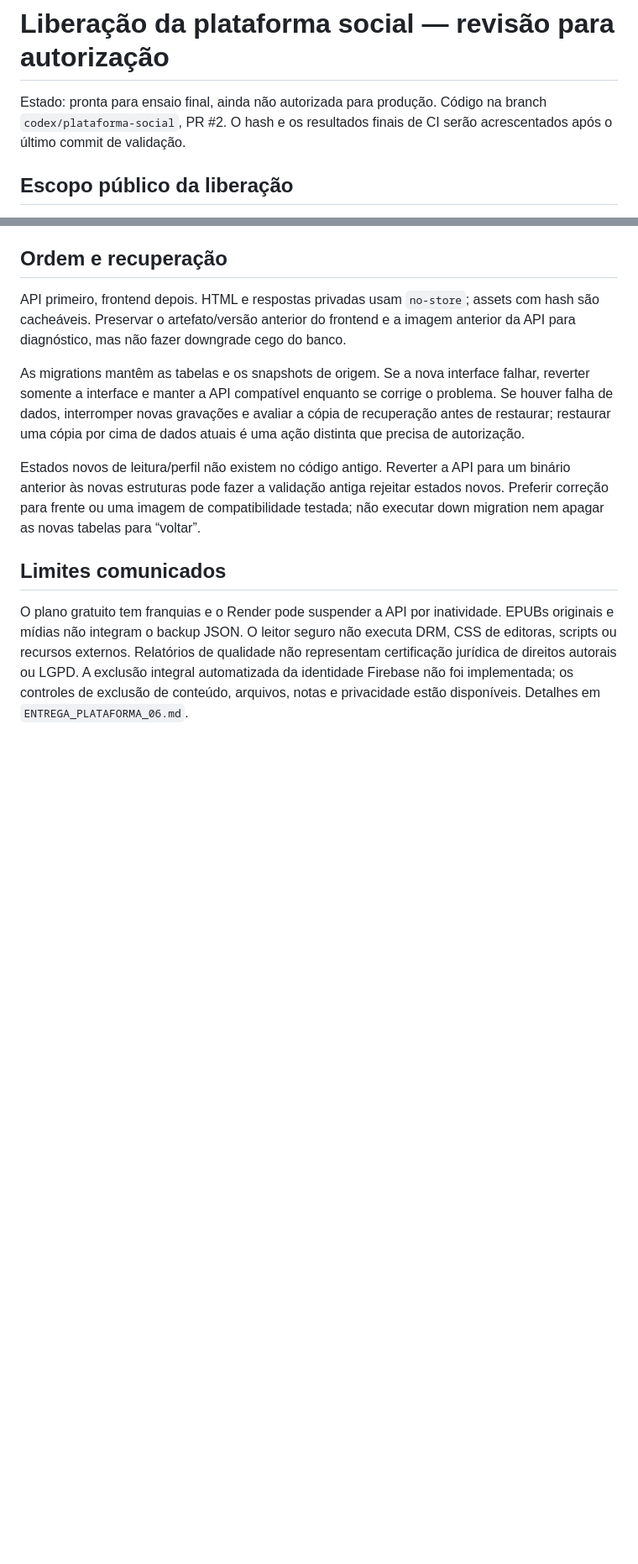
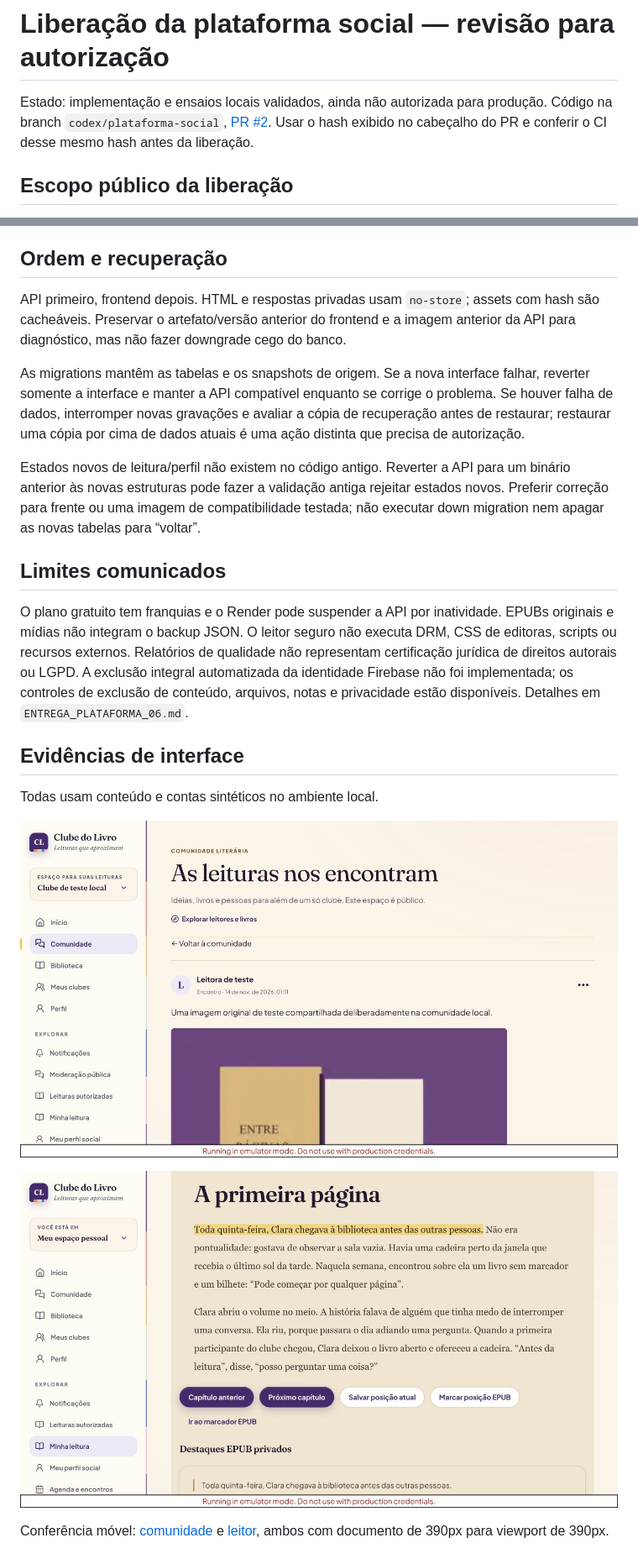
Before and after one commit to layonlad/Aplica-o-Clube-do-Livro, a Markdown page: docs/LIBERACAO_PLATAFORMA_SOCIAL.md, 2 parts joined by grey strips. Shown at 84% size. GitHub-like rendering; pictures changed too: docs/evidence/community-public.jpg (added), docs/evidence/epub-reader.jpg (added); blank space fills up the shorter version.

Commit message:
fix: refresh prepared media after publication and record final review

```diff
--- a/docs/LIBERACAO_PLATAFORMA_SOCIAL.md
+++ b/docs/LIBERACAO_PLATAFORMA_SOCIAL.md
@@ -1,6 +1,6 @@
 # Liberação da plataforma social — revisão para autorização
 
-Estado: pronta para ensaio final, ainda não autorizada para produção. Código na branch `codex/plataforma-social`, PR #2. O hash e os resultados finais de CI serão acrescentados após o último commit de validação.
+Estado: implementação e ensaios locais validados, ainda não autorizada para produção. Código na branch `codex/plataforma-social`, [PR #2](https://github.com/layonlad/Aplica-o-Clube-do-Livro/pull/2). Usar o hash exibido no cabeçalho do PR e conferir o CI desse mesmo hash antes da liberação.
 
 ## Escopo público da liberação
 
@@ -50,3 +50,13 @@ Estados novos de leitura/perfil não existem no código antigo. Reverter a API p
 ## Limites comunicados
 
 O plano gratuito tem franquias e o Render pode suspender a API por inatividade. EPUBs originais e mídias não integram o backup JSON. O leitor seguro não executa DRM, CSS de editoras, scripts ou recursos externos. Relatórios de qualidade não representam certificação jurídica de direitos autorais ou LGPD. A exclusão integral automatizada da identidade Firebase não foi implementada; os controles de exclusão de conteúdo, arquivos, notas e privacidade estão disponíveis. Detalhes em `ENTREGA_PLATAFORMA_06.md`.
+
+## Evidências de interface
+
+Todas usam conteúdo e contas sintéticos no ambiente local.
+
+![Publicação pública feita com autorização do álbum](evidence/community-public.jpg)
+
+![Leitor EPUB com destaque privado persistente](evidence/epub-reader.jpg)
+
+Conferência móvel: [comunidade](evidence/community-mobile.jpg) e [leitor](evidence/epub-mobile.jpg), ambos com documento de 390px para viewport de 390px.
```
Also changed, not shown: other parts of docs/LIBERACAO_PLATAFORMA_SOCIAL.md (+1 -1 lines), docs/ENTREGA_PLATAFORMA_06.md (+4 -2 lines), docs/evidence/community-mobile.jpg (added), docs/evidence/epub-mobile.jpg (added), 2 other files.
